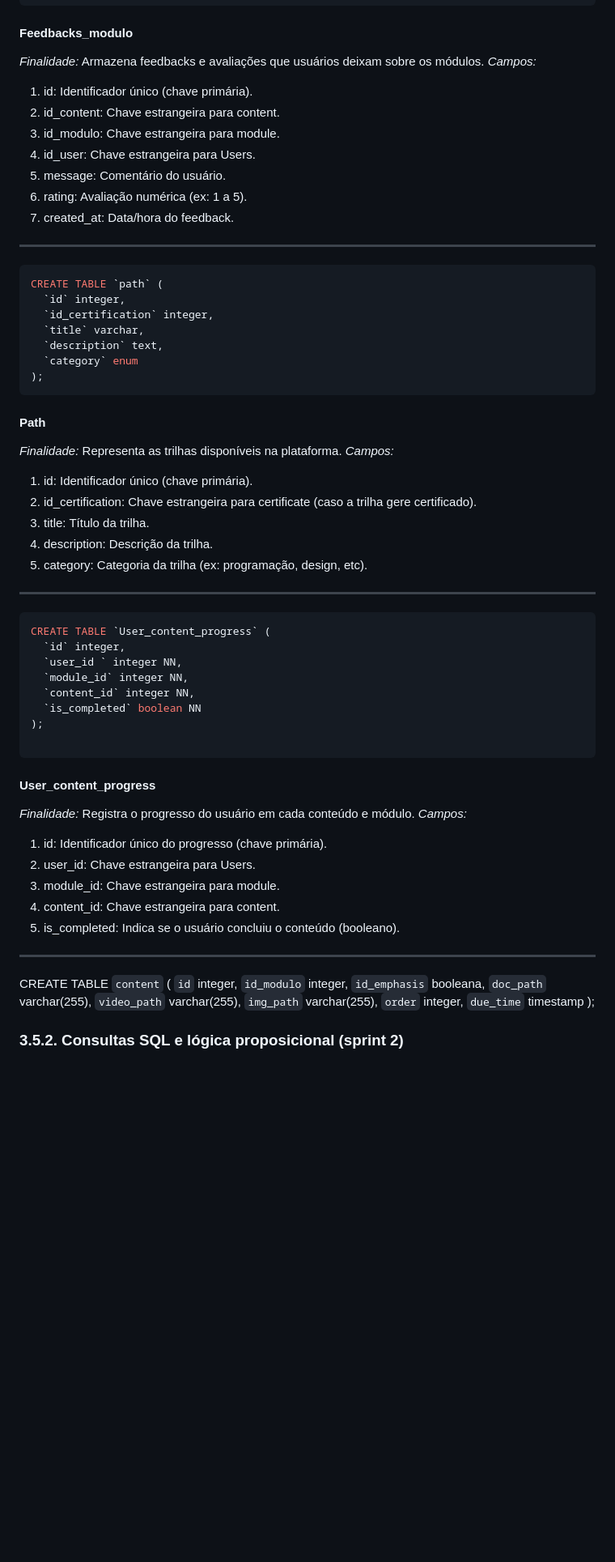
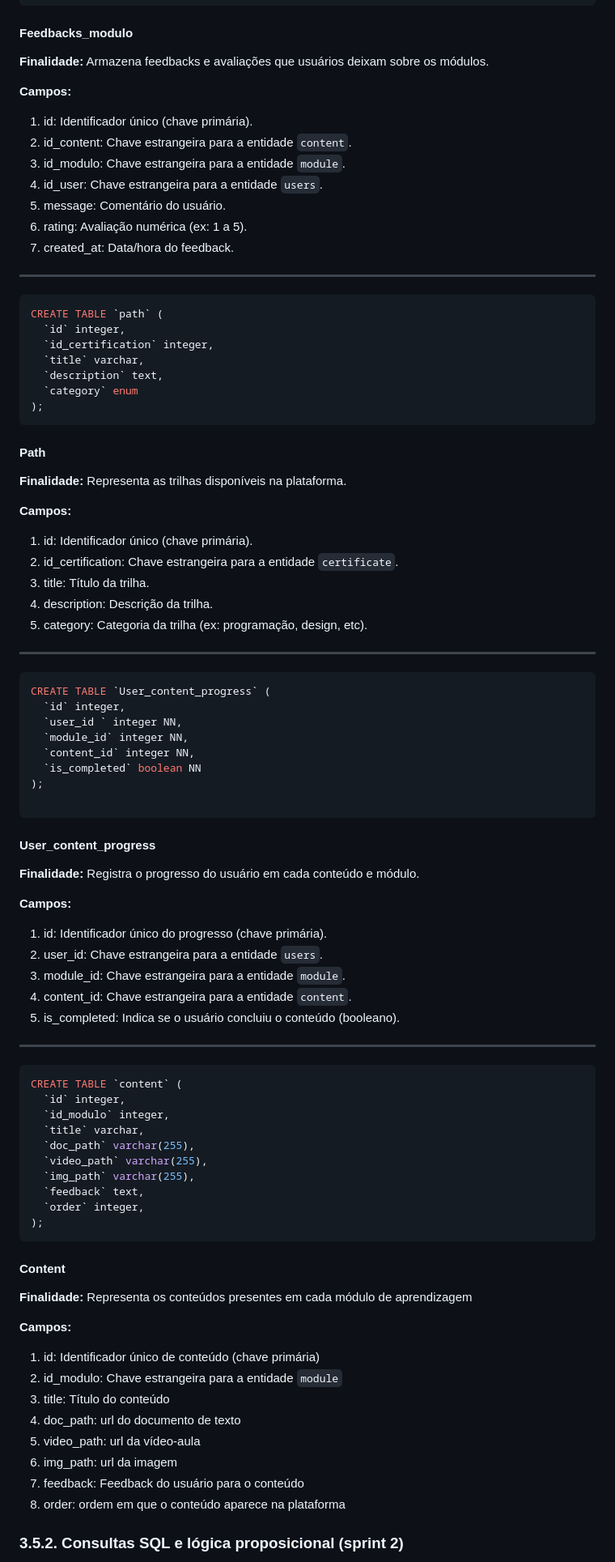
Before and after one commit to Kdu07/fiedacademy, a Markdown page: documents/wad.md, the part around the change printed below. Shown: that part at 81% size. GitHub-like rendering; blank space fills up the shorter version.

````diff
--- a/documents/wad.md
+++ b/documents/wad.md
@@ -589,19 +572,20 @@ CREATE TABLE `feedbacks_modulo` (
 ```
 
 #### Feedbacks_modulo
-*Finalidade:* Armazena feedbacks e avaliações que usuários deixam sobre os módulos.
-*Campos:*
+**Finalidade:** Armazena feedbacks e avaliações que usuários deixam sobre os módulos.
+
+**Campos:**
 1. id: Identificador único (chave primária).
-2. id_content: Chave estrangeira para content.
-3. id_modulo: Chave estrangeira para module.
-4. id_user: Chave estrangeira para Users.
+2. id_content: Chave estrangeira para a entidade `content`.
+3. id_modulo: Chave estrangeira para a entidade `module`.
+4. id_user: Chave estrangeira para a entidade `users`.
 5. message: Comentário do usuário.
 6. rating: Avaliação numérica (ex: 1 a 5).
 7. created_at: Data/hora do feedback.
 
 _________________________
 
-```javascript
+```sql
 CREATE TABLE `path` (
   `id` integer,
   `id_certification` integer,
@@ -612,16 +596,17 @@ CREATE TABLE `path` (
 ```
 
 #### Path
-*Finalidade:* Representa as trilhas disponíveis na plataforma.
-*Campos:*
+**Finalidade:** Representa as trilhas disponíveis na plataforma.
+
+**Campos:**
 1. id: Identificador único (chave primária).
-2. id_certification: Chave estrangeira para certificate (caso a trilha gere certificado).
+2. id_certification: Chave estrangeira para a entidade `certificate`.
 3. title: Título da trilha.
 4. description: Descrição da trilha.
 5. category: Categoria da trilha (ex: programação, design, etc).
 
 _________________
-```javascript
+```sql
 CREATE TABLE `User_content_progress` (
   `id` integer,
   `user_id ` integer NN,
@@ -632,27 +617,40 @@ CREATE TABLE `User_content_progress` (
 
 ```
 #### User_content_progress
-*Finalidade:* Registra o progresso do usuário em cada conteúdo e módulo.
-*Campos:*
+**Finalidade:** Registra o progresso do usuário em cada conteúdo e módulo.
+
+**Campos:**
 1. id: Identificador único do progresso (chave primária).
-2. user_id: Chave estrangeira para Users.
-3. module_id: Chave estrangeira para module.
-4. content_id: Chave estrangeira para content.
+2. user_id: Chave estrangeira para a entidade `users`.
+3. module_id: Chave estrangeira para a entidade `module`.
+4. content_id: Chave estrangeira para a entidade `content`.
 5. is_completed: Indica se o usuário concluiu o conteúdo (booleano).
 _______________________
 
-
+```sql
 CREATE TABLE `content` (
   `id` integer,
   `id_modulo` integer,
-  `id_emphasis` booleana,
+  `title` varchar,
   `doc_path` varchar(255),
   `video_path` varchar(255),
   `img_path` varchar(255),
+  `feedback` text,
   `order` integer,
-  `due_time` timestamp
 );
+```
+#### Content
+**Finalidade:** Representa os conteúdos presentes em cada módulo de aprendizagem
 
+**Campos:**
+1. id: Identificador único de conteúdo (chave primária)
+2. id_modulo: Chave estrangeira para a entidade `module`
+3. title: Título do conteúdo
+4. doc_path: url do documento de texto
+5. video_path: url da vídeo-aula
+6. img_path: url da imagem
+7. feedback: Feedback do usuário para o conteúdo
+8. order: ordem em que o conteúdo aparece na plataforma
 
 ### 3.5.2. Consultas SQL e lógica proposicional (sprint 2)
 
````
Also changed, not shown: other parts of documents/wad.md (+29 -46 lines), assets/assets_wad/modelagem_relacional_FieldAcademy.png (added).
